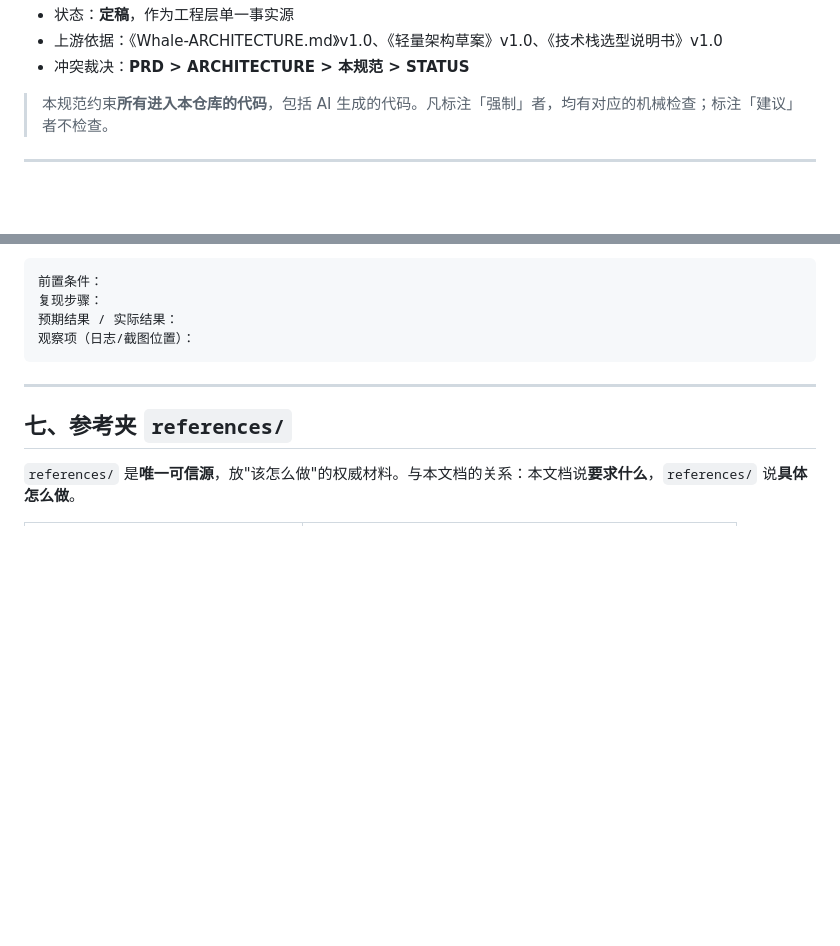
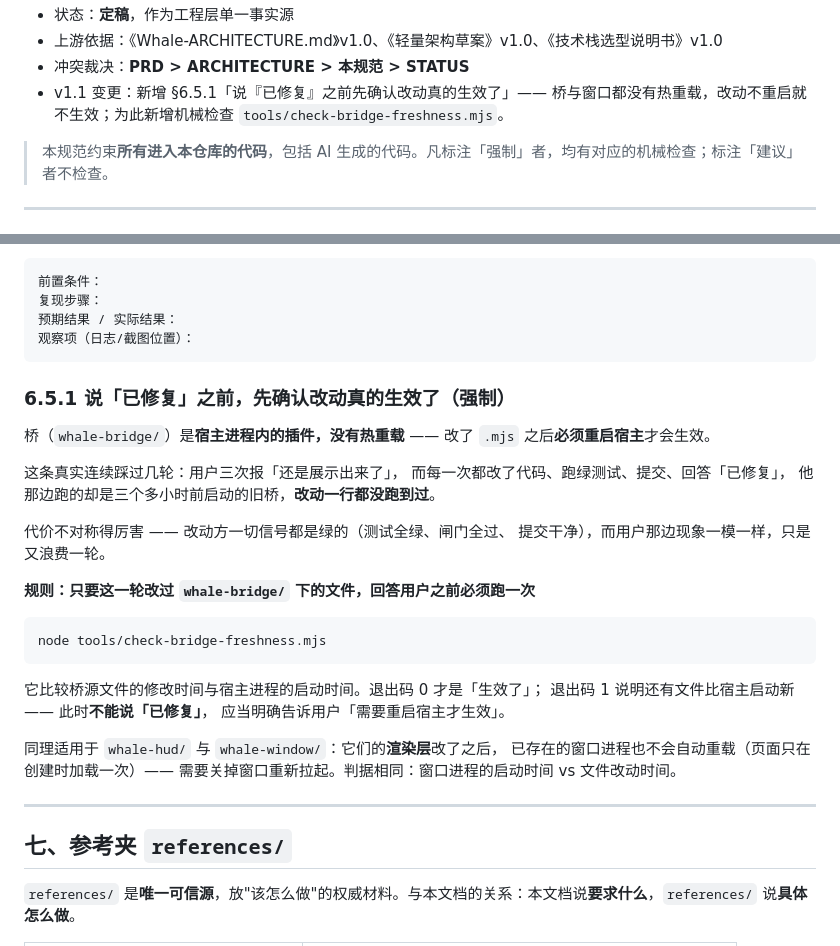
Before and after one commit to 1642775464-lang/whale-desktop, a Markdown page: docs/开发规范.md, 2 parts joined by grey strips. Rendered like a GitHub page; blank space fills up the shorter version.

Commit message:
开发规范 v1.1：新增「说『已修复』之前先确认改动真的生效」
新增 §6.5.1（强制）：桥是宿主进程内的插件、没有热重载，改了 `.mjs`
必须重启宿主才生效；whale-hud / whale-window 的渲染层同理（窗口只在
创建时加载一次页面，旧窗口不会自动重载）。

规则：只要这一轮改过 whale-bridge/ 下的文件，回答用户之前必须跑
`node tools/check-bridge-freshness.mjs`，退出码 0 才能说「已修复」。

这条来自真实教训：用户连续几轮报「还是展示出来了」，而每一轮都改了代码、
跑绿测试、提交、回答「已修复」—— 他那边跑的却是三个多小时前启动的旧桥。

````diff
--- a/docs/开发规范.md
+++ b/docs/开发规范.md
@@ -5,6 +5,9 @@
 - 状态：**定稿**，作为工程层单一事实源
 - 上游依据：《Whale-ARCHITECTURE.md》v1.0、《轻量架构草案》v1.0、《技术栈选型说明书》v1.0
 - 冲突裁决：**PRD > ARCHITECTURE > 本规范 > STATUS**
+- v1.1 变更：新增 §6.5.1「说『已修复』之前先确认改动真的生效了」——
+  桥与窗口都没有热重载，改动不重启就不生效；为此新增机械检查
+  `tools/check-bridge-freshness.mjs`。
 
 > 本规范约束**所有进入本仓库的代码**，包括 AI 生成的代码。凡标注「强制」者，均有对应的机械检查；标注「建议」者不检查。
 
@@ -265,6 +268,32 @@ agent.cancel({ kind: "user" }, { keepInbox: true });
 观察项（日志/截图位置）：
 ```
 
+### 6.5.1 说「已修复」之前，先确认改动**真的生效了**（强制）
+
+桥（`whale-bridge/`）是**宿主进程内的插件，没有热重载** ——
+改了 `.mjs` 之后**必须重启宿主**才会生效。
+
+这条真实连续踩过几轮：用户三次报「还是展示出来了」，
+而每一次都改了代码、跑绿测试、提交、回答「已修复」，
+他那边跑的却是三个多小时前启动的旧桥，**改动一行都没跑到过**。
+
+代价不对称得厉害 —— 改动方一切信号都是绿的（测试全绿、闸门全过、
+提交干净），而用户那边现象一模一样，只是又浪费一轮。
+
+**规则：只要这一轮改过 `whale-bridge/` 下的文件，回答用户之前必须跑一次**
+
+```
+node tools/check-bridge-freshness.mjs
+```
+
+它比较桥源文件的修改时间与宿主进程的启动时间。退出码 0 才是「生效了」；
+退出码 1 说明还有文件比宿主启动新 —— 此时**不能说「已修复」**，
+应当明确告诉用户「需要重启宿主才生效」。
+
+同理适用于 `whale-hud/` 与 `whale-window/`：它们的**渲染层**改了之后，
+已存在的窗口进程也不会自动重载（页面只在创建时加载一次）——
+需要关掉窗口重新拉起。判据相同：窗口进程的启动时间 vs 文件改动时间。
+
 ---
 
 ## 七、参考夹 `references/`
````
Also changed, not shown: other parts of docs/开发规范.md (+2 -2 lines).
